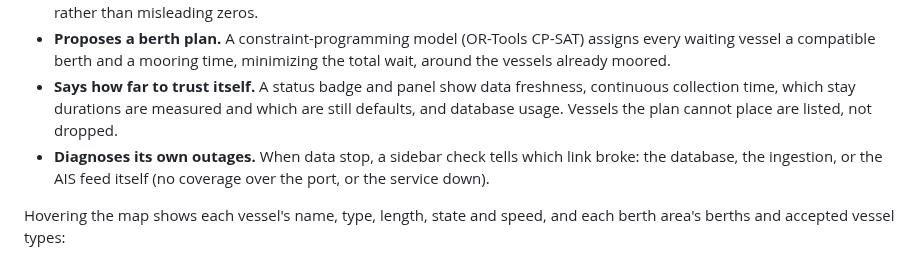
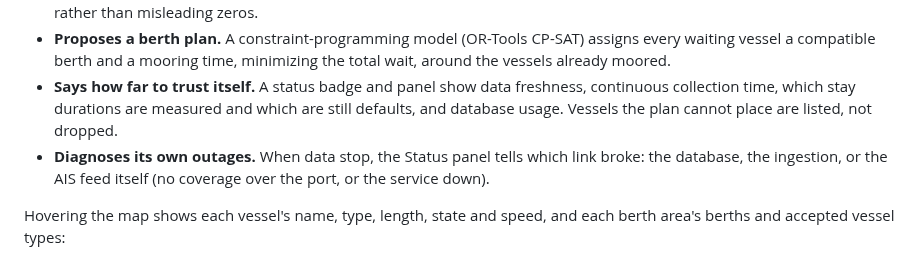
Before and after one commit to GiuseppeSaluto/HarborWatch, a Markdown page: README.md, the part around one of its changes. Rendered like a GitHub page.

```diff
--- a/README.md
+++ b/README.md
@@ -12,7 +12,7 @@ Real-time port congestion monitor and berth allocation optimizer for the Port of
 - **Tracks congestion over time.** An hourly series of commercial vessels at anchor, with gaps where no data was collected rather than misleading zeros.
 - **Proposes a berth plan.** A constraint-programming model (OR-Tools CP-SAT) assigns every waiting vessel a compatible berth and a mooring time, minimizing the total wait, around the vessels already moored.
 - **Says how far to trust itself.** A status badge and panel show data freshness, continuous collection time, which stay durations are measured and which are still defaults, and database usage. Vessels the plan cannot place are listed, not dropped.
-- **Diagnoses its own outages.** When data stop, a sidebar check tells which link broke: the database, the ingestion, or the AIS feed itself (no coverage over the port, or the service down).
+- **Diagnoses its own outages.** When data stop, the Status panel tells which link broke: the database, the ingestion, or the AIS feed itself (no coverage over the port, or the service down).
 
 Hovering the map shows each vessel's name, type, length, state and speed, and each berth area's berths and accepted vessel types:
 
```
Also changed, not shown: other parts of README.md (+1 -1 lines), docs/dashboard.png, 2 other files.
